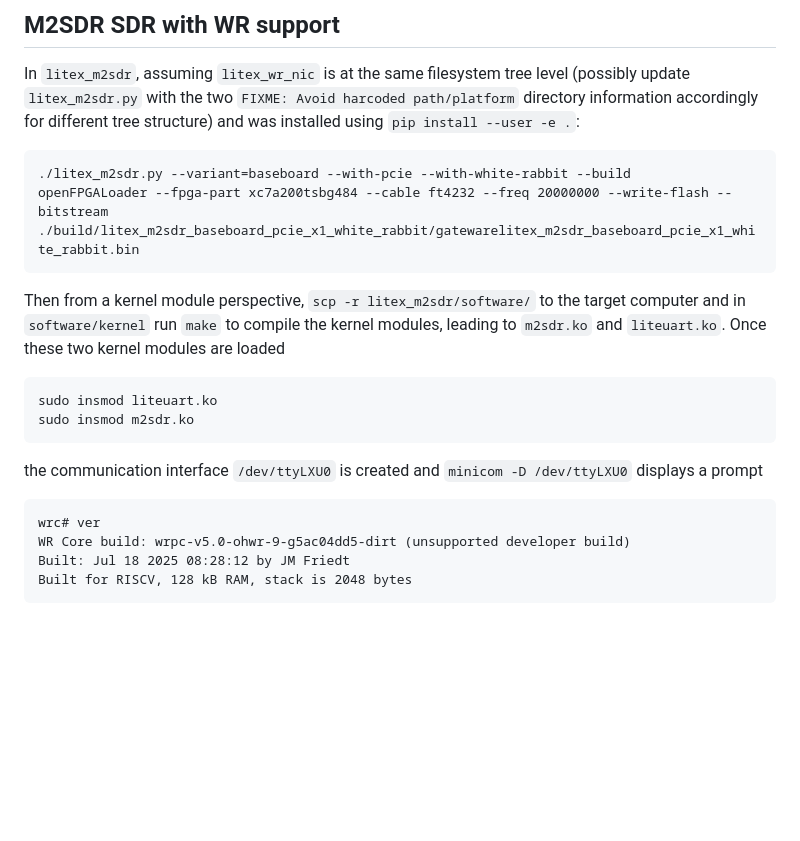
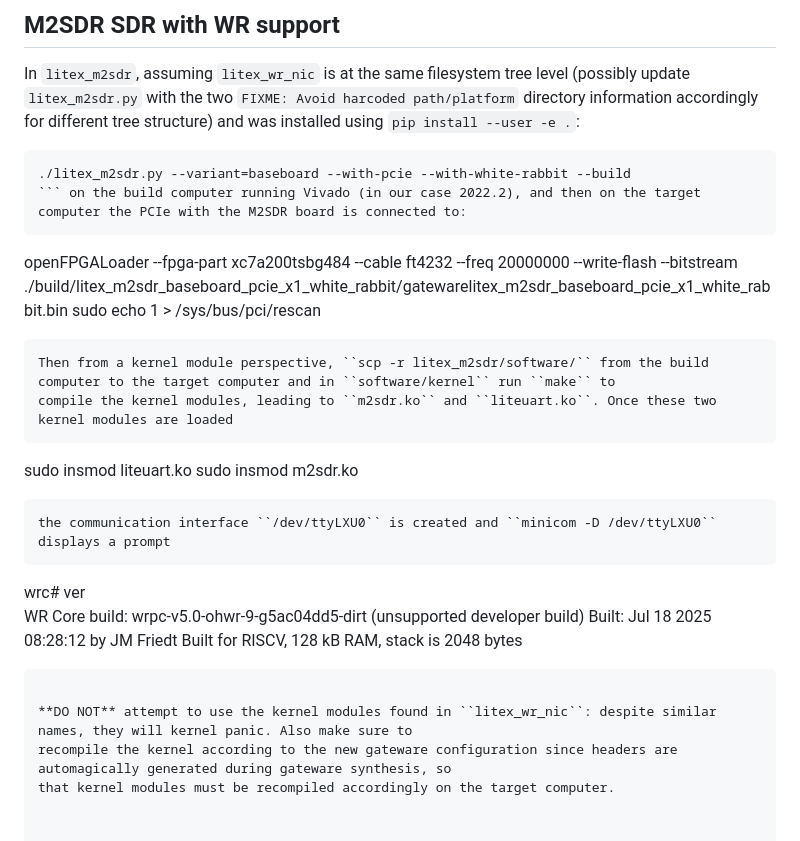
Before and after one commit to oscimp/wr_acorn, a Markdown page: README.md, the part around the change. GitHub-like rendering; blank space fills up the shorter version.

````diff
--- a/README.md
+++ b/README.md
@@ -122,9 +122,12 @@ In ``litex_m2sdr``, assuming ``litex_wr_nic`` is at the same filesystem tree lev
 ``pip install --user -e .``:
 ```
 ./litex_m2sdr.py --variant=baseboard --with-pcie --with-white-rabbit --build
+``` on the build computer running Vivado (in our case 2022.2), and then on the target computer the PCIe with the M2SDR board is connected to:
+```
 openFPGALoader --fpga-part xc7a200tsbg484 --cable ft4232 --freq 20000000 --write-flash --bitstream ./build/litex_m2sdr_baseboard_pcie_x1_white_rabbit/gatewarelitex_m2sdr_baseboard_pcie_x1_white_rabbit.bin
+sudo echo 1 > /sys/bus/pci/rescan
 ```
-Then from a kernel module perspective, ``scp -r litex_m2sdr/software/`` to the target computer and in ``software/kernel`` run ``make`` to
+Then from a kernel module perspective, ``scp -r litex_m2sdr/software/`` from the build computer to the target computer and in ``software/kernel`` run ``make`` to
 compile the kernel modules, leading to ``m2sdr.ko`` and ``liteuart.ko``. Once these two kernel modules are loaded
 ```
 sudo insmod liteuart.ko
@@ -137,3 +140,7 @@ WR Core build: wrpc-v5.0-ohwr-9-g5ac04dd5-dirt (unsupported developer build)
 Built: Jul 18 2025 08:28:12 by JM Friedt
 Built for RISCV, 128 kB RAM, stack is 2048 bytes
 ```
+
+**DO NOT** attempt to use the kernel modules found in ``litex_wr_nic``: despite similar names, they will kernel panic. Also make sure to
+recompile the kernel according to the new gateware configuration since headers are automagically generated during gateware synthesis, so
+that kernel modules must be recompiled accordingly on the target computer.
````
